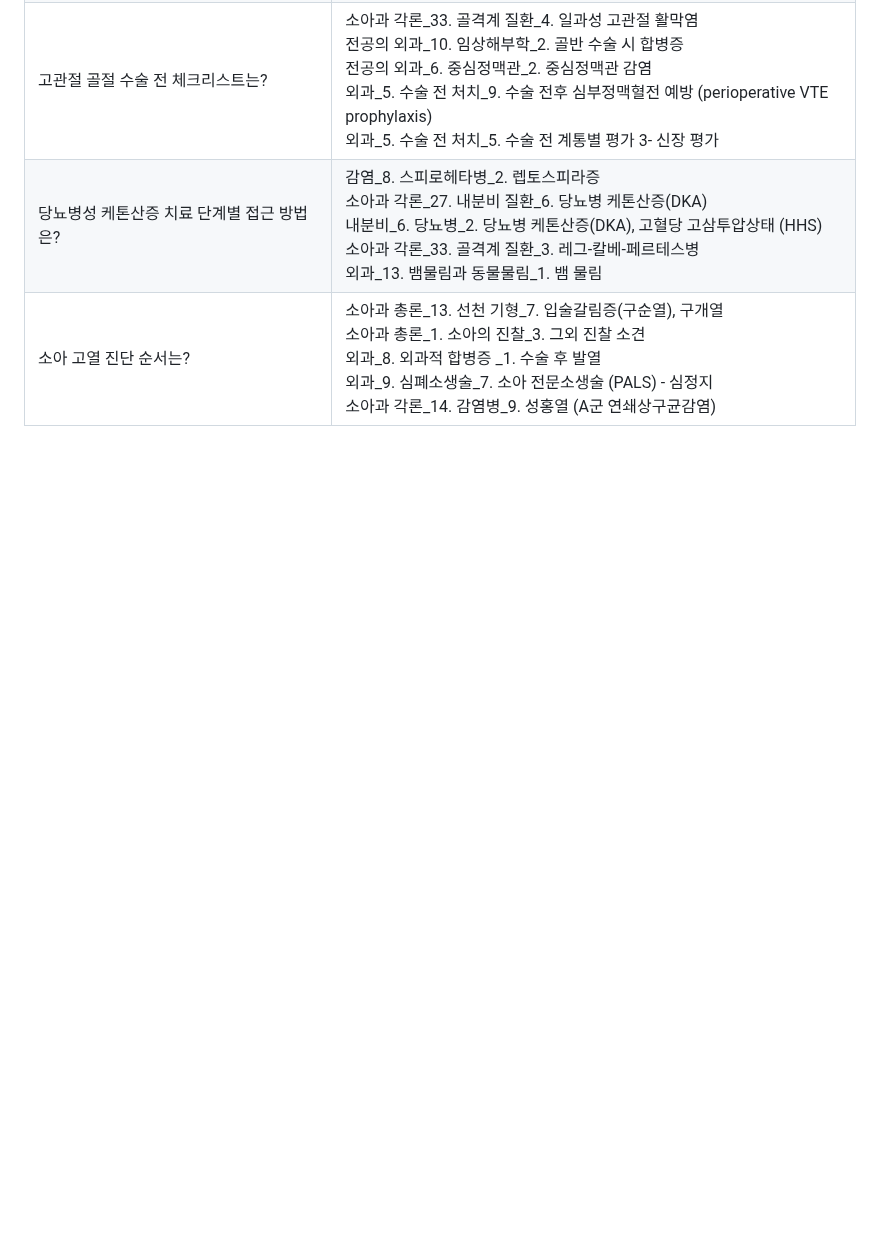
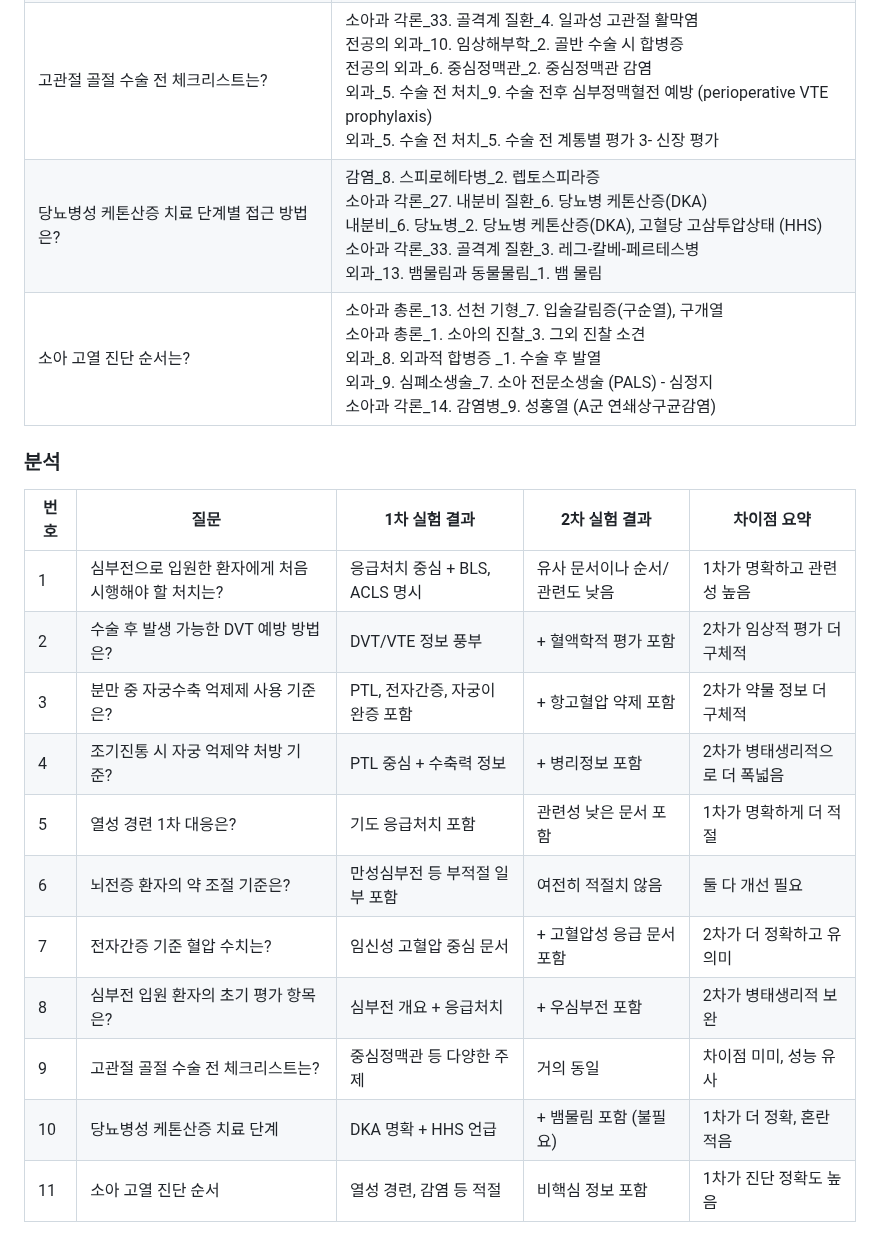
Before and after one commit to 1000century/AI_Study_Record, a Markdown page: RAG_AGENT/rag_0529/README.md, the part around the change. Rendered like a GitHub page; blank space fills up the shorter version.

Commit message:
0528~0529 비교 분석 추가

```diff
--- a/RAG_AGENT/rag_0529/README.md
+++ b/RAG_AGENT/rag_0529/README.md
@@ -49,3 +49,19 @@ for idx, file_name in enumerate(os.listdir(folder_path)):
 |고관절 골절 수술 전 체크리스트는?|소아과 각론_33. 골격계 질환_4. 일과성 고관절 활막염 <br>전공의 외과_10. 임상해부학_2. 골반 수술 시 합병증<br>전공의 외과_6. 중심정맥관_2. 중심정맥관 감염<br>외과_5. 수술 전 처치_9. 수술 전후 심부정맥혈전 예방 (perioperative VTE prophylaxis)<br>외과_5. 수술 전 처치_5. 수술 전 계통별 평가 3- 신장 평가<br>|
 |당뇨병성 케톤산증 치료 단계별 접근 방법은?|감염_8. 스피로헤타병_2. 렙토스피라증<br>소아과 각론_27. 내분비 질환_6. 당뇨병 케톤산증(DKA)<br>내분비_6. 당뇨병_2. 당뇨병 케톤산증(DKA), 고혈당 고삼투압상태 (HHS)<br>소아과 각론_33. 골격계 질환_3. 레그-칼베-페르테스병 <br>외과_13. 뱀물림과 동물물림_1. 뱀 물림<br>|
 |소아 고열 진단 순서는?|소아과 총론_13. 선천 기형_7. 입술갈림증(구순열), 구개열<br>소아과 총론_1. 소아의 진찰_3. 그외 진찰 소견<br>외과_8. 외과적 합병증 _1. 수술 후 발열<br>외과_9. 심폐소생술_7. 소아 전문소생술 (PALS) - 심정지<br>소아과 각론_14. 감염병_9. 성홍열 (A군 연쇄상구균감염)<br>|
+
+
+### 분석
+| 번호 | 질문 | 1차 실험 결과 | 2차 실험 결과 | 차이점 요약 |
+|------|------|----------------|----------------|-------------|
+| 1 | 심부전으로 입원한 환자에게 처음 시행해야 할 처치는? | 응급처치 중심 + BLS, ACLS 명시 | 유사 문서이나 순서/관련도 낮음 | 1차가 명확하고 관련성 높음 |
+| 2 | 수술 후 발생 가능한 DVT 예방 방법은? | DVT/VTE 정보 풍부 | + 혈액학적 평가 포함 | 2차가 임상적 평가 더 구체적 |
+| 3 | 분만 중 자궁수축 억제제 사용 기준은? | PTL, 전자간증, 자궁이완증 포함 | + 항고혈압 약제 포함 | 2차가 약물 정보 더 구체적 |
+| 4 | 조기진통 시 자궁 억제약 처방 기준? | PTL 중심 + 수축력 정보 | + 병리정보 포함 | 2차가 병태생리적으로 더 폭넓음 |
+| 5 | 열성 경련 1차 대응은? | 기도 응급처치 포함 | 관련성 낮은 문서 포함 | 1차가 명확하게 더 적절 |
+| 6 | 뇌전증 환자의 약 조절 기준은? | 만성심부전 등 부적절 일부 포함 | 여전히 적절치 않음 | 둘 다 개선 필요 |
+| 7 | 전자간증 기준 혈압 수치는? | 임신성 고혈압 중심 문서 | + 고혈압성 응급 문서 포함 | 2차가 더 정확하고 유의미 |
+| 8 | 심부전 입원 환자의 초기 평가 항목은? | 심부전 개요 + 응급처치 | + 우심부전 포함 | 2차가 병태생리적 보완 |
+| 9 | 고관절 골절 수술 전 체크리스트는? | 중심정맥관 등 다양한 주제 | 거의 동일 | 차이점 미미, 성능 유사 |
+| 10 | 당뇨병성 케톤산증 치료 단계 | DKA 명확 + HHS 언급 | + 뱀물림 포함 (불필요) | 1차가 더 정확, 혼란 적음 |
+| 11 | 소아 고열 진단 순서 | 열성 경련, 감염 등 적절 | 비핵심 정보 포함 | 1차가 진단 정확도 높음 |
```
